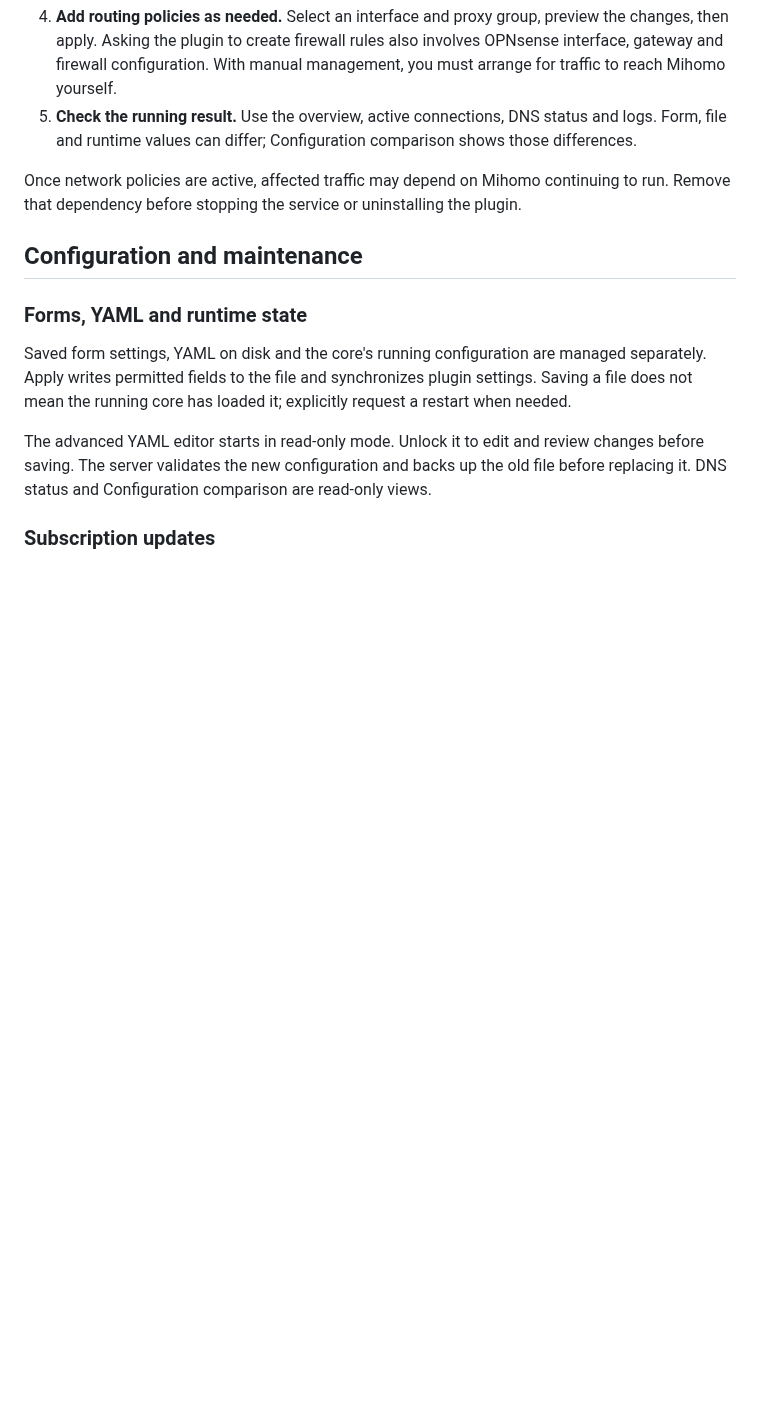
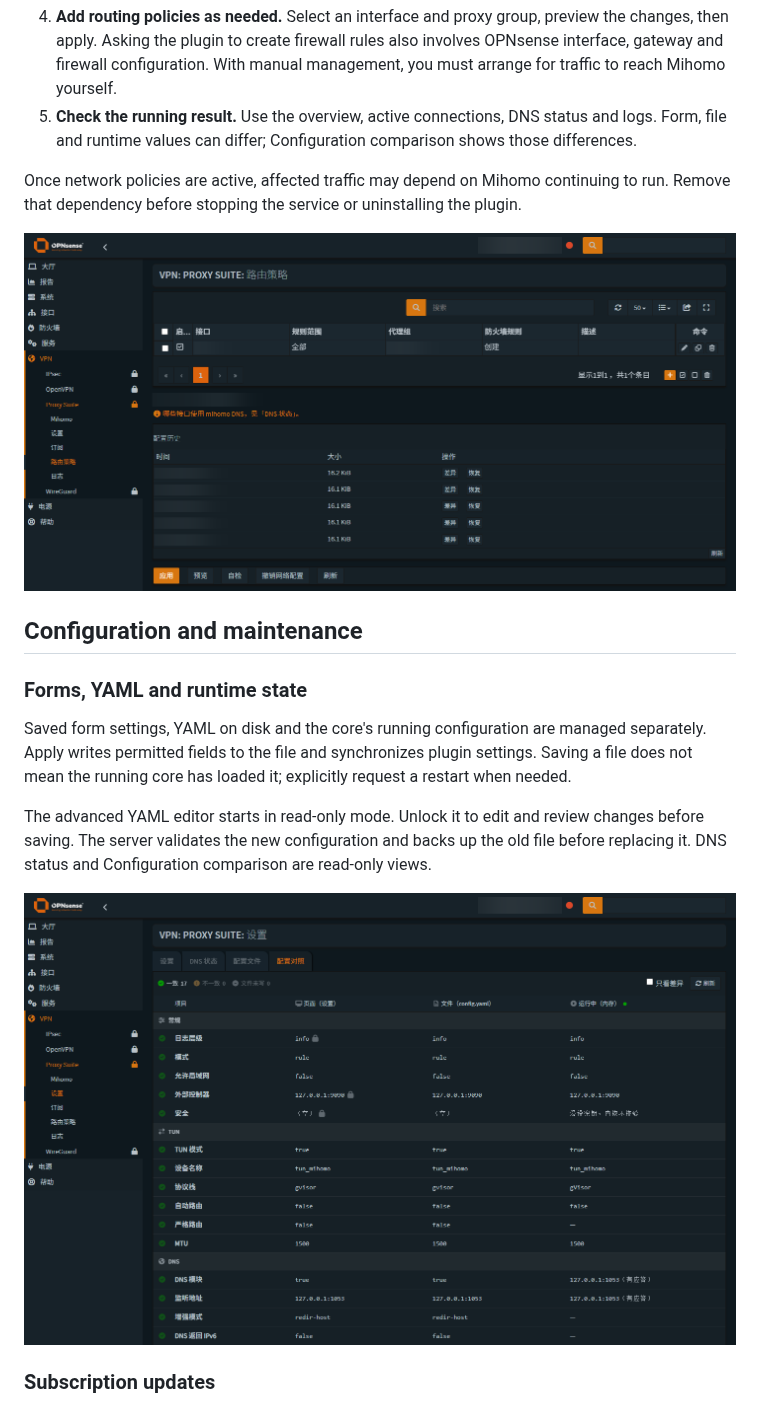
Before and after one commit to Thweki/os-mihomo, a Markdown page: README.US.md, the part around one of its changes. Drawn GitHub-style; pictures changed too: docs/assets/configuration-comparison.png (added), docs/assets/routing.png (added); blank space fills up the shorter version.

Commit message:
docs(readme): 添加本地模糊脱敏的界面截图

```diff
--- a/README.US.md
+++ b/README.US.md
@@ -76,6 +80,8 @@ After refreshing repository metadata, manage `os-mihomo` under **System → Firm
 
 Once network policies are active, affected traffic may depend on Mihomo continuing to run. Remove that dependency before stopping the service or uninstalling the plugin.
 
+![Routing policies with interface rules, preview controls and configuration history](docs/assets/routing.png)
+
 ## Configuration and maintenance
 
 ### Forms, YAML and runtime state
@@ -83,6 +89,8 @@ Once network policies are active, affected traffic may depend on Mihomo continui
 Saved form settings, YAML on disk and the core's running configuration are managed separately. Apply writes permitted fields to the file and synchronizes plugin settings. Saving a file does not mean the running core has loaded it; explicitly request a restart when needed.
 
 The advanced YAML editor starts in read-only mode. Unlock it to edit and review changes before saving. The server validates the new configuration and backs up the old file before replacing it. DNS status and Configuration comparison are read-only views.
+
+![Configuration comparison across form, file and runtime values](docs/assets/configuration-comparison.png)
 
 ### Subscription updates
 
```
Also changed, not shown: other parts of README.US.md (+4 -0 lines), README.md (+8 -0 lines), docs/ci-cd.md (+3 -1 lines), docs/assets/overview.png (added), 2 other files.
